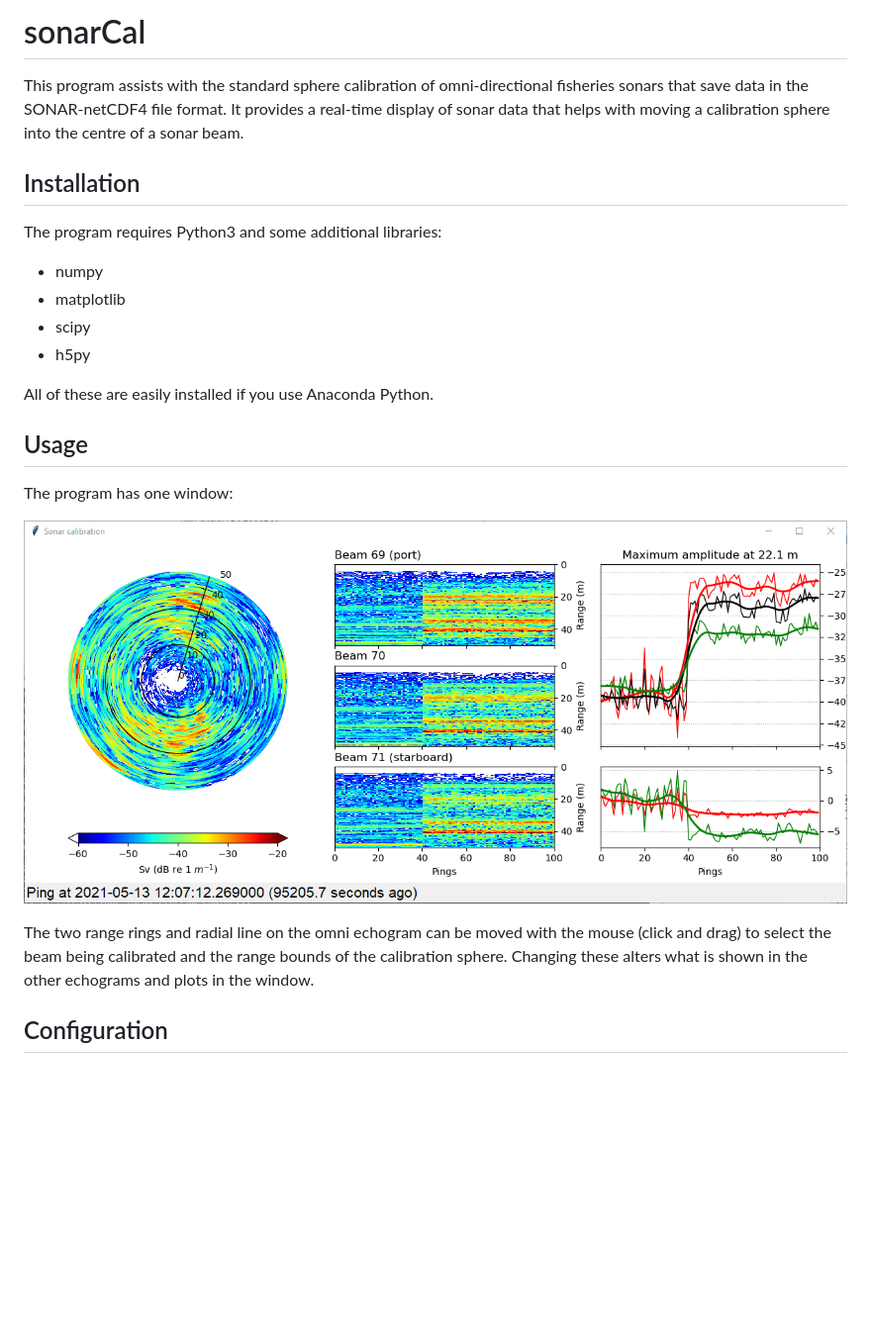
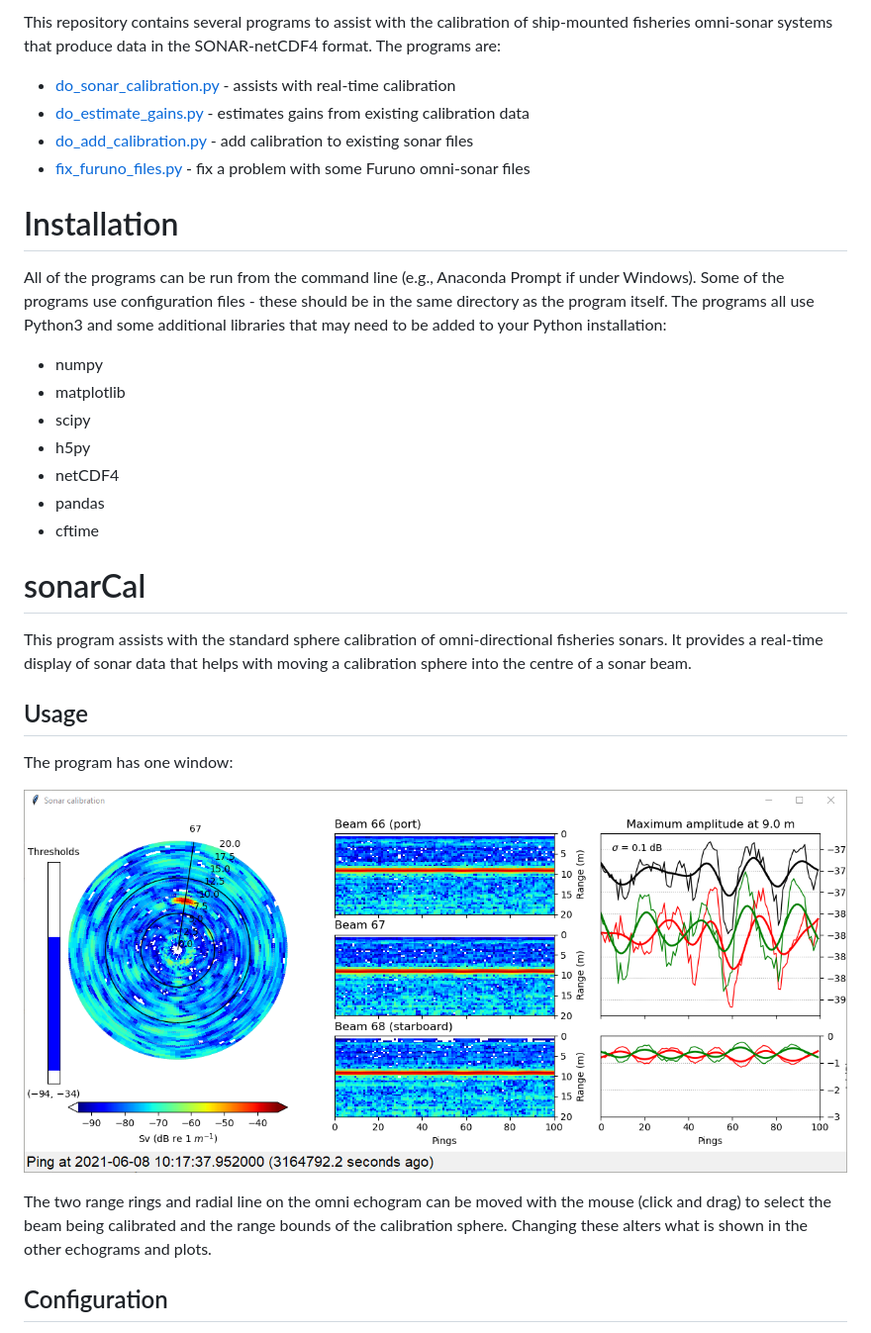
Before and after one commit to gavinmacaulay/sonarCal, a Markdown page: README.md, the part around one of its changes. Shown at 99% size. Rendered like a GitHub page; pictures changed too: screenshot.png; blank space fills up the shorter version.

Commit message:
Update readme to include more programs in this repo

```diff
--- a/README.md
+++ b/README.md
@@ -1,16 +1,22 @@
-# sonarCal
-This program assists with the standard sphere calibration of omni-directional fisheries sonars that save data in the SONAR-netCDF4 file format.
-It provides a real-time display of sonar data that helps with moving a calibration sphere into the centre of a sonar beam.
+This repository contains several programs to assist with the calibration of ship-mounted fisheries omni-sonar systems that produce data in the SONAR-netCDF4 format. The programs are:
+- [do_sonar_calibration.py](#sonarCal) - assists with real-time calibration
+- [do_estimate_gains.py](#estimate-gains) - estimates gains from existing calibration data
+- [do_add_calibration.py](#add-gains) - add calibration to existing sonar files
+- [fix_furuno_files.py](#fix-furuno-files) - fix a problem with some Furuno omni-sonar files
 
-## Installation
+# Installation
 
-The program requires Python3 and some additional libraries:
+All of the programs can be run from the command line (e.g., Anaconda Prompt if under Windows). Some of the programs use configuration files - these should be in the same directory as the program itself. The programs all use Python3 and some additional libraries that may need to be added to your Python installation:
 - numpy
 - matplotlib
 - scipy
 - h5py
+- netCDF4
+- pandas
+- cftime
 
-All of these are easily installed if you use Anaconda Python.
+# sonarCal
+This program assists with the standard sphere calibration of omni-directional fisheries sonars. It provides a real-time display of sonar data that helps with moving a calibration sphere into the centre of a sonar beam.
 
 ## Usage
 
@@ -19,7 +25,7 @@ The program has one window:
 ![screenshot](screenshot.png "Main (only) window")
 
 The two range rings and radial line on the omni echogram can be moved with the mouse (click and drag)
-to select the beam being calibrated and the range bounds of the calibration sphere. Changing these alters what is shown in the other echograms and plots in the window.
+to select the beam being calibrated and the range bounds of the calibration sphere. Changing these alters what is shown in the other echograms and plots.
 
 ## Configuration
 
```
Also changed, not shown: other parts of README.md (+12 -0 lines).
